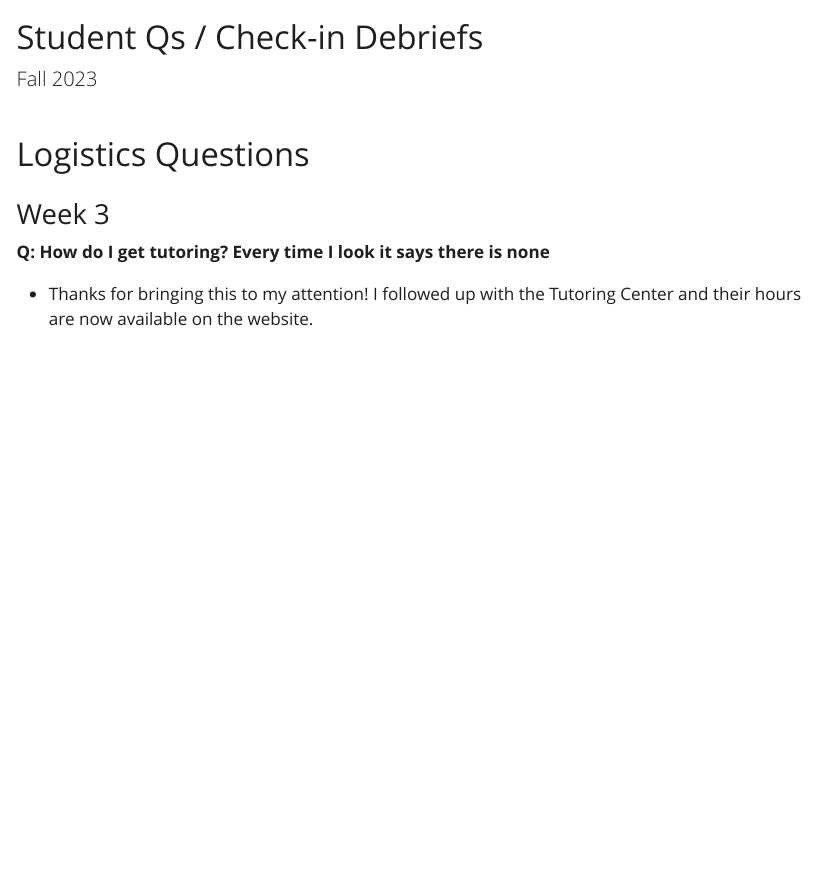
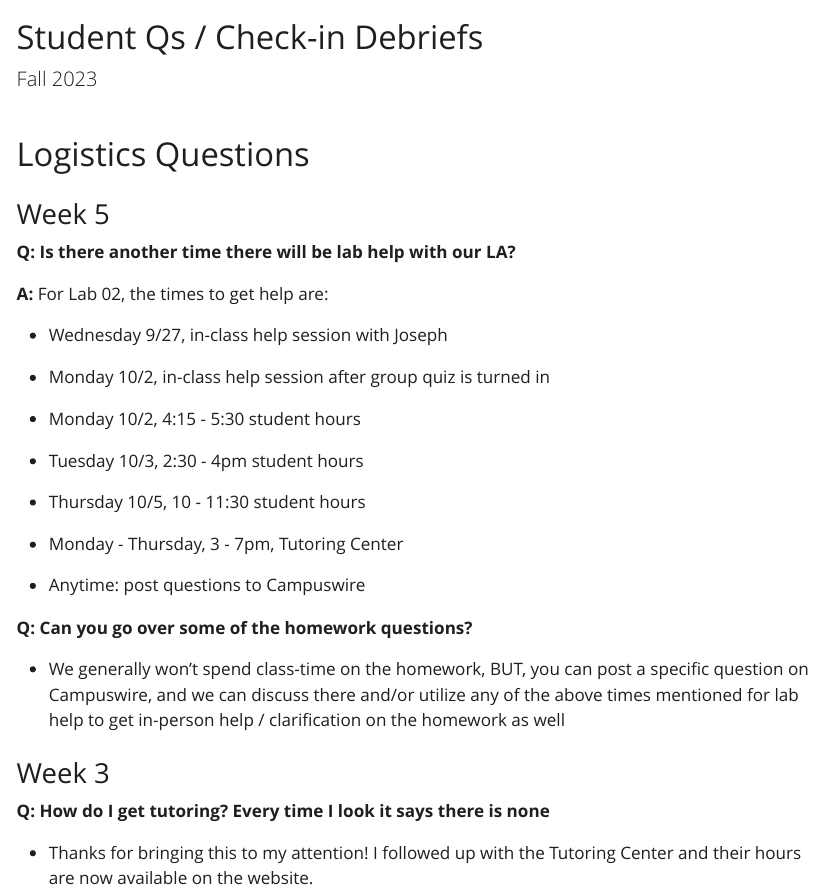
Before and after one commit to kgfitzgerald/MATH_130_public, a Quarto document (Fall_23_student_Qs.qmd): the page in a window 1100 px wide, from its top. The pictures show the output file Fall_23_student_Qs.html that the author committed with the source, opened offline; Quarto's library style sheets are replaced by a plain one without menus.

Commit message:
week 5 checkin qs

```diff
--- a/Fall_23_student_Qs.qmd
+++ b/Fall_23_student_Qs.qmd
@@ -7,6 +7,30 @@ editor: visual
 ---
 
 # Logistics Questions
+
+### Week 5
+
+**Q: Is there another time there will be lab help with our LA?**
+
+**A:** For Lab 02, the times to get help are:
+
+-   Wednesday 9/27, in-class help session with Joseph
+
+-   Monday 10/2, in-class help session after group quiz is turned in
+
+-   Monday 10/2, 4:15 - 5:30 student hours
+
+-   Tuesday 10/3, 2:30 - 4pm student hours
+
+-   Thursday 10/5, 10 - 11:30 student hours
+
+-   Monday - Thursday, 3 - 7pm, Tutoring Center
+
+-   Anytime: post questions to Campuswire
+
+**Q: Can you go over some of the homework questions?**
+
+-   We generally won't spend class-time on the homework, BUT, you can post a specific question on Campuswire, and we can discuss there and/or utilize any of the above times mentioned for lab help to get in-person help / clarification on the homework as well
 
 ### Week 3
 
```
Also changed, not shown: Fall_23_student_Qs.html.
